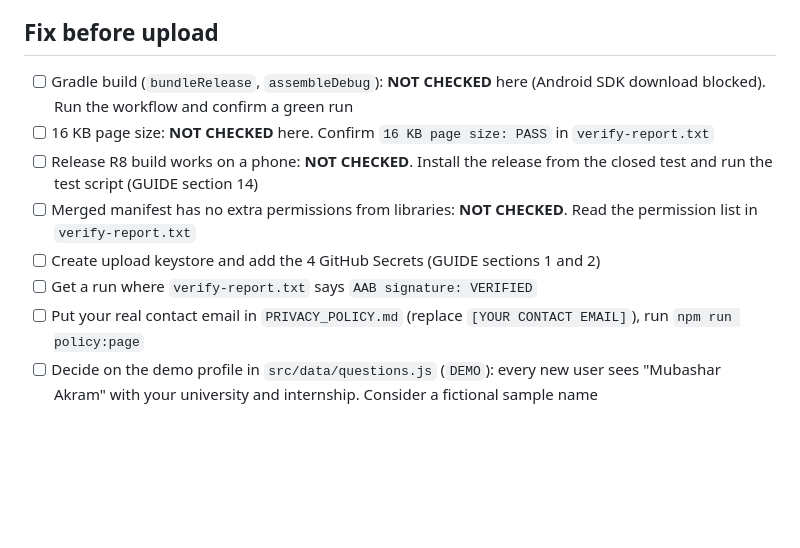
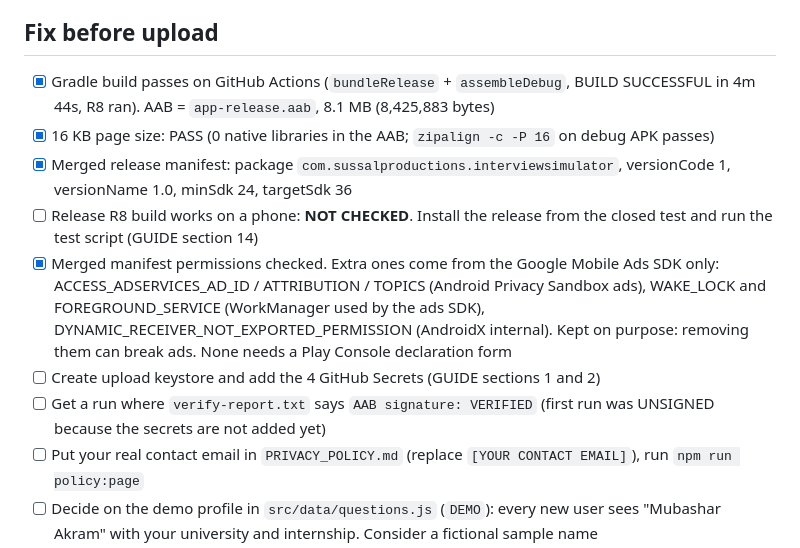
Before and after one commit to MubasharAkram05/interview, a Markdown page: TASKS.md, the part around the change. GitHub-like rendering; blank space fills up the shorter version.

```diff
--- a/TASKS.md
+++ b/TASKS.md
@@ -38,12 +38,13 @@
 
 ## Fix before upload
 
-- [ ] Gradle build (`bundleRelease`, `assembleDebug`): **NOT CHECKED** here (Android SDK download blocked). Run the workflow and confirm a green run
-- [ ] 16 KB page size: **NOT CHECKED** here. Confirm `16 KB page size: PASS` in `verify-report.txt`
+- [x] Gradle build passes on GitHub Actions (`bundleRelease` + `assembleDebug`, BUILD SUCCESSFUL in 4m 44s, R8 ran). AAB = `app-release.aab`, 8.1 MB (8,425,883 bytes)
+- [x] 16 KB page size: PASS (0 native libraries in the AAB; `zipalign -c -P 16` on debug APK passes)
+- [x] Merged release manifest: package `com.sussalproductions.interviewsimulator`, versionCode 1, versionName 1.0, minSdk 24, targetSdk 36
 - [ ] Release R8 build works on a phone: **NOT CHECKED**. Install the release from the closed test and run the test script (GUIDE section 14)
-- [ ] Merged manifest has no extra permissions from libraries: **NOT CHECKED**. Read the permission list in `verify-report.txt`
+- [x] Merged manifest permissions checked. Extra ones come from the Google Mobile Ads SDK only: ACCESS_ADSERVICES_AD_ID / ATTRIBUTION / TOPICS (Android Privacy Sandbox ads), WAKE_LOCK and FOREGROUND_SERVICE (WorkManager used by the ads SDK), DYNAMIC_RECEIVER_NOT_EXPORTED_PERMISSION (AndroidX internal). Kept on purpose: removing them can break ads. None needs a Play Console declaration form
 - [ ] Create upload keystore and add the 4 GitHub Secrets (GUIDE sections 1 and 2)
-- [ ] Get a run where `verify-report.txt` says `AAB signature: VERIFIED`
+- [ ] Get a run where `verify-report.txt` says `AAB signature: VERIFIED` (first run was UNSIGNED because the secrets are not added yet)
 - [ ] Put your real contact email in `PRIVACY_POLICY.md` (replace `[YOUR CONTACT EMAIL]`), run `npm run policy:page`
 - [ ] Decide on the demo profile in `src/data/questions.js` (`DEMO`): every new user sees "Mubashar Akram" with your university and internship. Consider a fictional sample name
 - [ ] Voice and read-aloud tested on a real phone (online, offline, permission denied): **NOT CHECKED**
```
Also changed, not shown: PLAY_CONSOLE_ANSWERS.md (+5 -2 lines).
